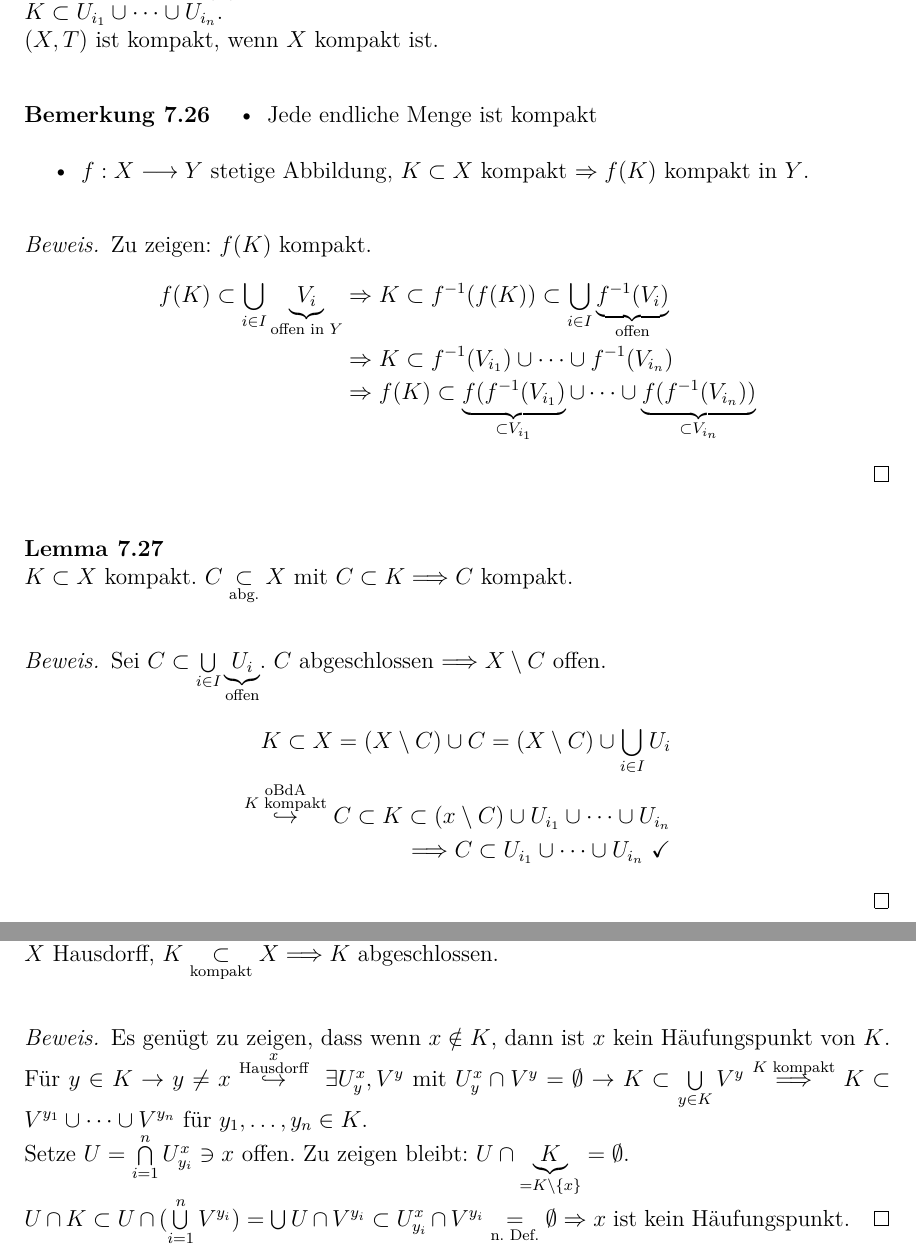
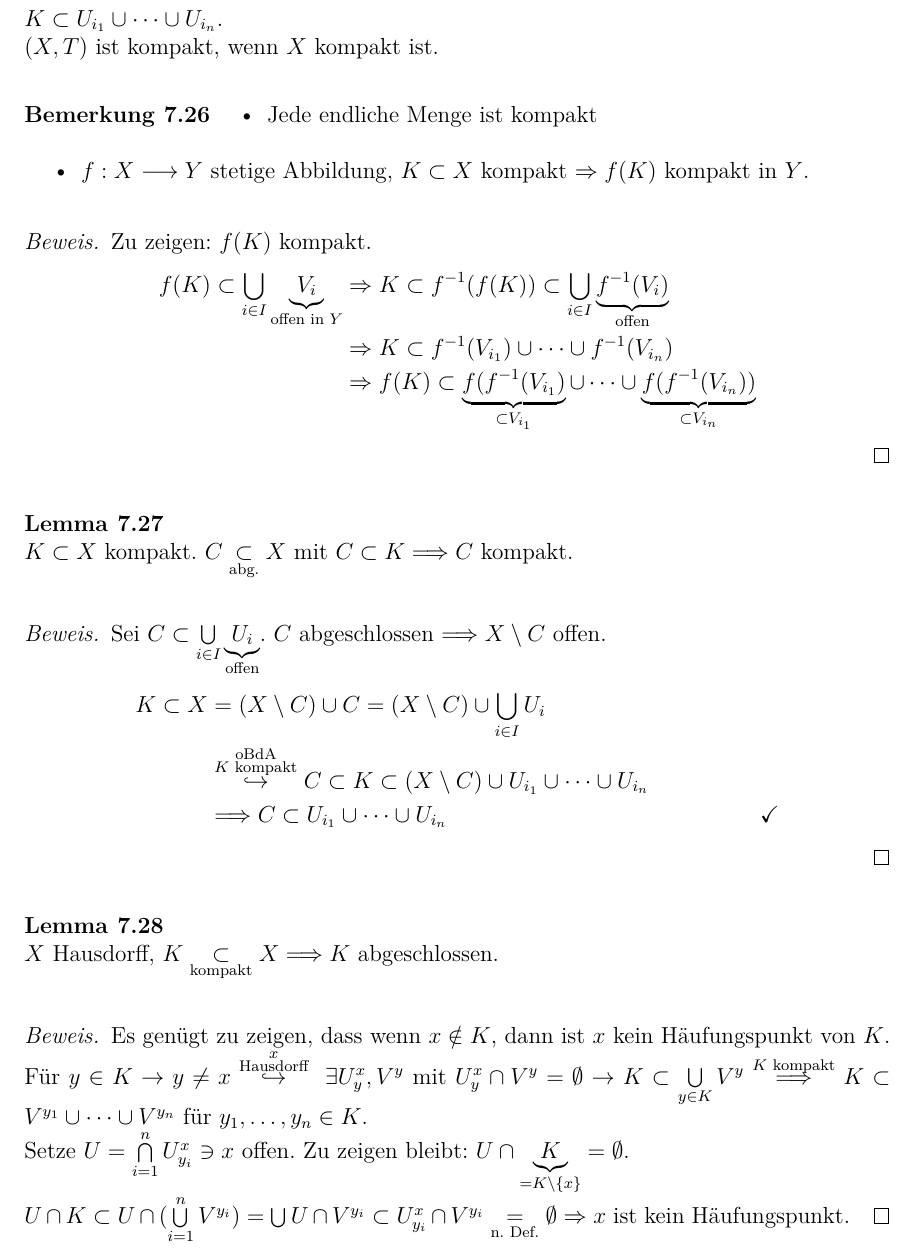
Before and after one commit to florisre/modelltheorie, a LaTeX document (Mitschrift.tex): two parts of pages 32 and 33 of 35 before the commit and part of page 33 of 36 after it, the two joined at a grey line, cut so that both start at the same text. Compiled offline with pdfLaTeX.

```diff
--- a/Mitschrift.tex
+++ b/Mitschrift.tex
@@ -1148,7 +1148,7 @@
 	\end{array}$ ist.
 \end{definition}
 \begin{definition}
-	$(X,T)$ topologischer Raum. Die Menge $K \subset X$ ist kompakt, falls jede offene "Uberdeckung $K \subset \bigcup\limits_{i \in I} \underbrace{U_i}_{\text{offen}}$ eine endliche "Uberdeckung besitzt: Es gibt $i_1, \dots, i_n \in I$ mit $K \subset U_{i_1} \cup \dots \cup U_{i_n}$.\\
+	$(X,T)$ topologischer Raum. Die Menge $K \subset X$ ist kompakt, falls jede offene "Uberdeckung $K \subset \bigcup\limits_{i \in I} \underbrace{U_i}_{\text{offen}}$ eine endliche Teil"uberdeckung besitzt: Es gibt $i_1, \dots, i_n \in I$ mit $K \subset U_{i_1} \cup \dots \cup U_{i_n}$.\\
 	$(X,T)$ ist kompakt, wenn $X$ kompakt ist.
 \end{definition}
 \begin{remark}
@@ -1173,9 +1173,9 @@
 \begin{proof}
 	Sei $C \subset \bigcup\limits_{i \in I} \underbrace{U_i}_{\text{offen}}$. $C$ abgeschlossen $\Longrightarrow X \setminus C$ offen.
 	\begin{align*}
-		K \subset X = (X \setminus C) \cup C = (X \setminus C) \cup \bigcup\limits_{i \in I} U_i\\
-		\overset{\substack{\text{oBdA}\\K \text{ kompakt}}}{\hookrightarrow} C \subset K \subset (x \setminus C) \cup U_{i_1} \cup \dots \cup U_{i_n}\\
-		\Longrightarrow C \subset U_{i_1} \cup \dots \cup U_{i_n} ~\checkmark
+		K \subset X &= (X \setminus C) \cup C = (X \setminus C) \cup \bigcup\limits_{i \in I} U_i\\
+		&\overset{\substack{\text{oBdA}\\K \text{ kompakt}}}{\hookrightarrow} C \subset K \subset (X \setminus C) \cup U_{i_1} \cup \dots \cup U_{i_n}\\
+		&\Longrightarrow C \subset U_{i_1} \cup \dots \cup U_{i_n} &\checkmark
 	\end{align*}
 \end{proof}
 \begin{lemma}\label{haus:komp}
```
Also changed, not shown: Mitschrift.tex (10 more changed lines).
